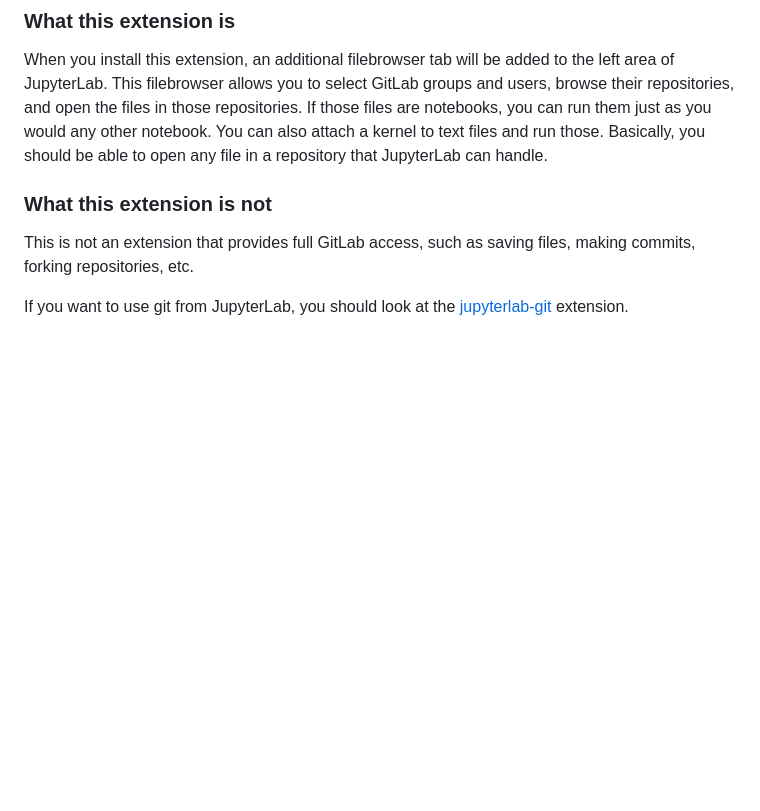
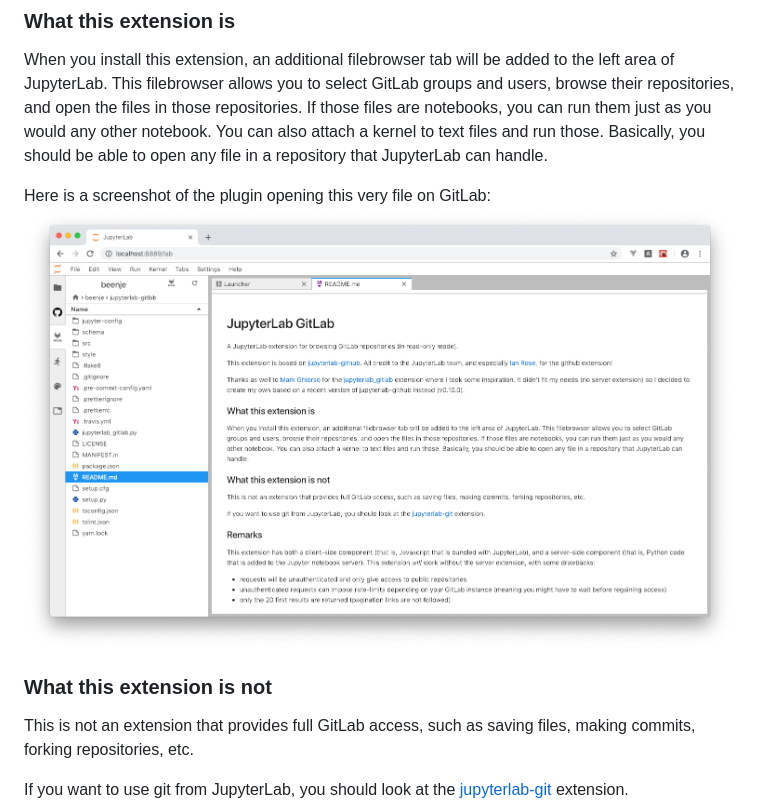
Before and after one commit to jupyterlab-contrib/jupyterlab-gitlab, a Markdown page: README.md, the part around the change. Drawn GitHub-style; pictures changed too: gitception.png (added); blank space fills up the shorter version.

Commit message:
Add screenshot to README

```diff
--- a/README.md
+++ b/README.md
@@ -17,6 +17,9 @@ groups and users, browse their repositories, and open the files in those
 repositories. If those files are notebooks, you can run them just as you would
 any other notebook. You can also attach a kernel to text files and run those.
 Basically, you should be able to open any file in a repository that JupyterLab can handle.
+
+Here is a screenshot of the plugin opening this very file on GitLab:
+![gitception](gitception.png 'Gitception')
 
 ### What this extension is not
 
```
